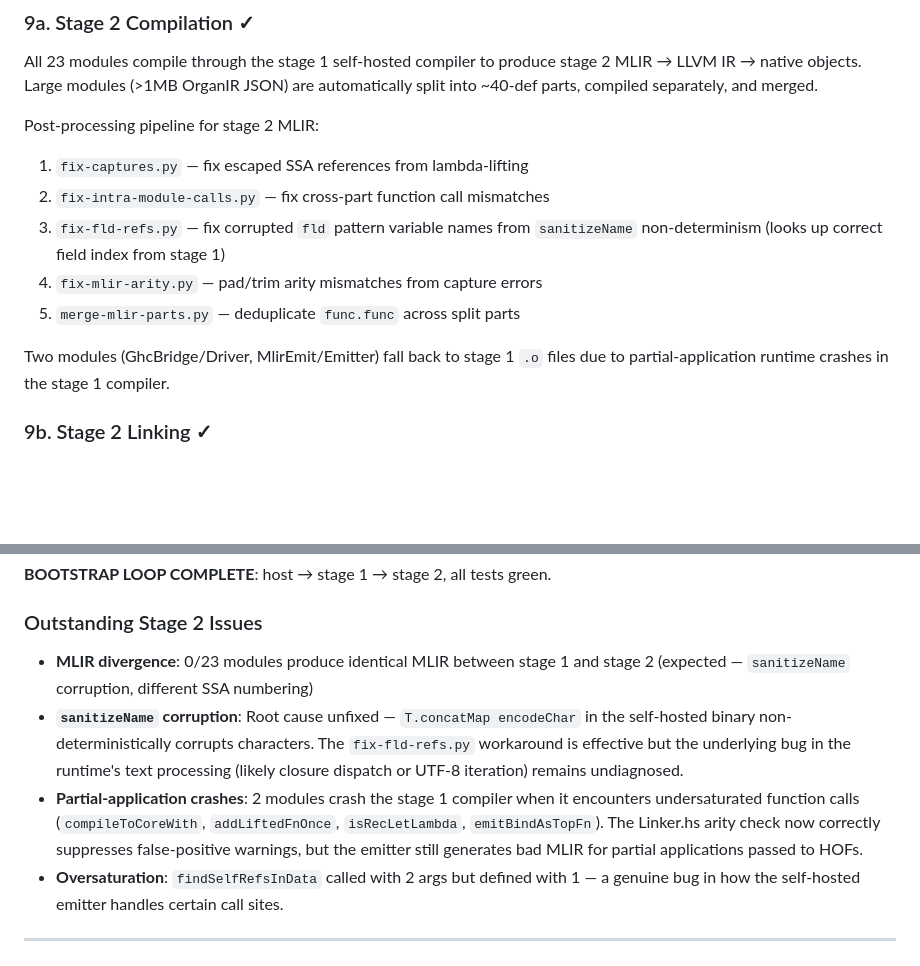
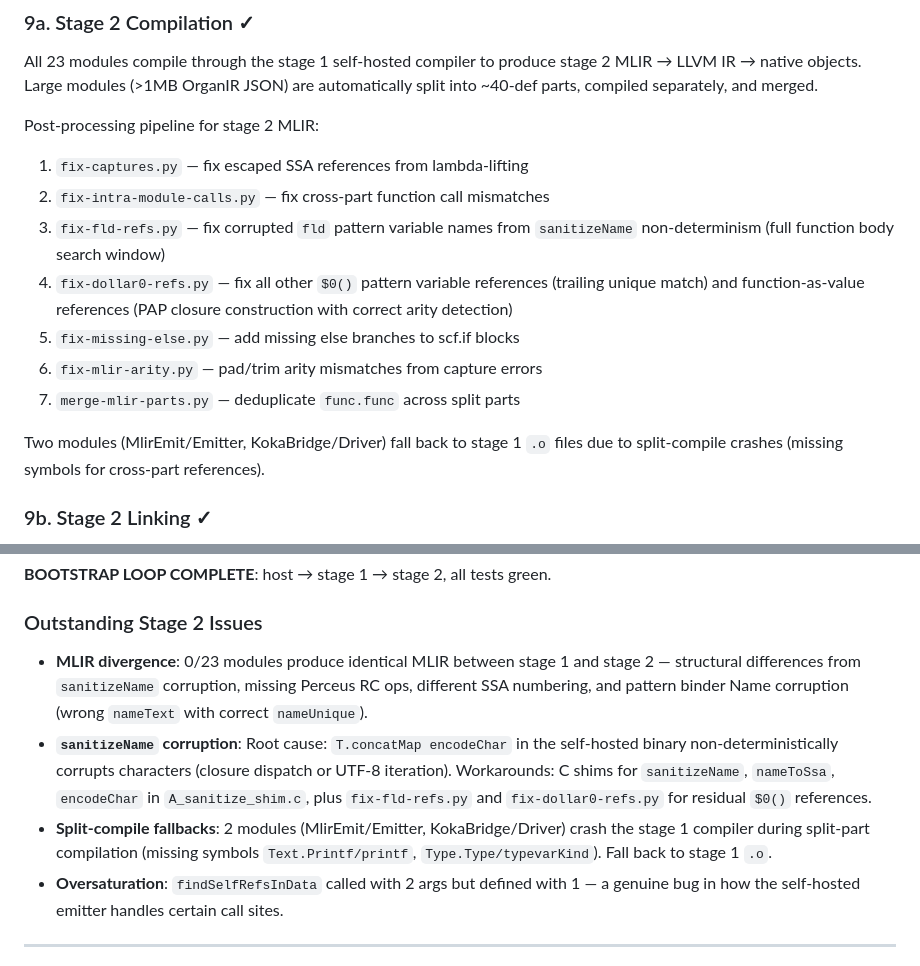
Before and after one commit to NadiaYvette/frankenstein, a Markdown page: ROADMAP.md, 2 parts joined by grey strips. GitHub-like rendering; blank space fills up the shorter version.

Commit message:
Update roadmap: document fix-dollar0-refs.py and 23/23 stage2 compile
Reflect the full post-processing pipeline (7 scripts), updated fallback
modules (MlirEmit/Emitter + KokaBridge/Driver, not GhcBridge/Driver),
and corrected outstanding issues description.

Co-Authored-By: Claude Opus 4.6 <noreply@anthropic.com>

```diff
--- a/ROADMAP.md
+++ b/ROADMAP.md
@@ -607,12 +607,16 @@ Post-processing pipeline for stage 2 MLIR:
 1. `fix-captures.py` — fix escaped SSA references from lambda-lifting
 2. `fix-intra-module-calls.py` — fix cross-part function call mismatches
 3. `fix-fld-refs.py` — fix corrupted `fld` pattern variable names from
-   `sanitizeName` non-determinism (looks up correct field index from stage 1)
-4. `fix-mlir-arity.py` — pad/trim arity mismatches from capture errors
-5. `merge-mlir-parts.py` — deduplicate `func.func` across split parts
+   `sanitizeName` non-determinism (full function body search window)
+4. `fix-dollar0-refs.py` — fix all other `$0()` pattern variable references
+   (trailing unique match) and function-as-value references (PAP closure
+   construction with correct arity detection)
+5. `fix-missing-else.py` — add missing else branches to scf.if blocks
+6. `fix-mlir-arity.py` — pad/trim arity mismatches from capture errors
+7. `merge-mlir-parts.py` — deduplicate `func.func` across split parts
 
-Two modules (GhcBridge/Driver, MlirEmit/Emitter) fall back to stage 1 `.o`
-files due to partial-application runtime crashes in the stage 1 compiler.
+Two modules (MlirEmit/Emitter, KokaBridge/Driver) fall back to stage 1 `.o`
+files due to split-compile crashes (missing symbols for cross-part references).
 
 ### 9b. Stage 2 Linking ✓
 
@@ -629,17 +633,17 @@ producing identical outputs to the host compiler and stage 1.
 ### Outstanding Stage 2 Issues
 
 - **MLIR divergence**: 0/23 modules produce identical MLIR between stage 1
-  and stage 2 (expected — `sanitizeName` corruption, different SSA numbering)
-- **`sanitizeName` corruption**: Root cause unfixed — `T.concatMap encodeChar`
-  in the self-hosted binary non-deterministically corrupts characters. The
-  `fix-fld-refs.py` workaround is effective but the underlying bug in the
-  runtime's text processing (likely closure dispatch or UTF-8 iteration)
-  remains undiagnosed.
-- **Partial-application crashes**: 2 modules crash the stage 1 compiler
-  when it encounters undersaturated function calls (`compileToCoreWith`,
-  `addLiftedFnOnce`, `isRecLetLambda`, `emitBindAsTopFn`). The Linker.hs
-  arity check now correctly suppresses false-positive warnings, but the
-  emitter still generates bad MLIR for partial applications passed to HOFs.
+  and stage 2 — structural differences from `sanitizeName` corruption,
+  missing Perceus RC ops, different SSA numbering, and pattern binder Name
+  corruption (wrong `nameText` with correct `nameUnique`).
+- **`sanitizeName` corruption**: Root cause: `T.concatMap encodeChar` in
+  the self-hosted binary non-deterministically corrupts characters (closure
+  dispatch or UTF-8 iteration). Workarounds: C shims for `sanitizeName`,
+  `nameToSsa`, `encodeChar` in `A_sanitize_shim.c`, plus `fix-fld-refs.py`
+  and `fix-dollar0-refs.py` for residual `$0()` references.
+- **Split-compile fallbacks**: 2 modules (MlirEmit/Emitter, KokaBridge/Driver)
+  crash the stage 1 compiler during split-part compilation (missing symbols
+  `Text.Printf/printf`, `Type.Type/typevarKind`). Fall back to stage 1 `.o`.
 - **Oversaturation**: `findSelfRefsInData` called with 2 args but defined
   with 1 — a genuine bug in how the self-hosted emitter handles certain
   call sites.
```
